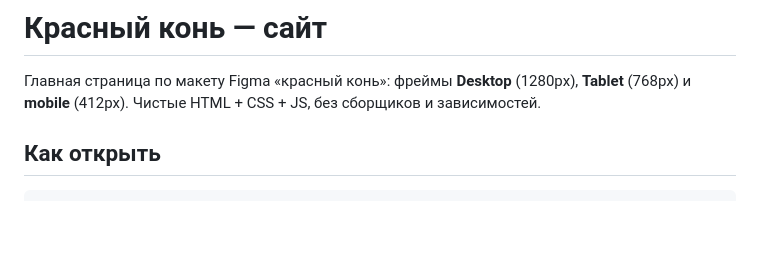
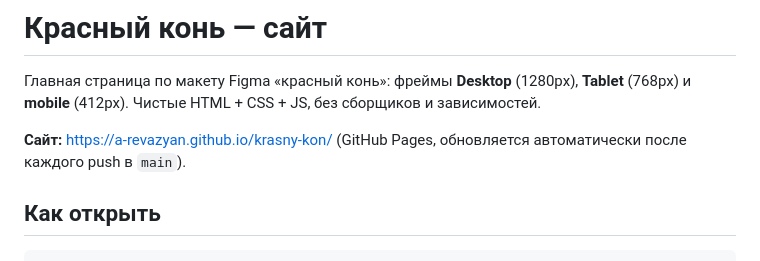
Before and after one commit to a-revazyan/krasny-kon, a Markdown page: README.md, the part around the change. Drawn GitHub-style; blank space fills up the shorter version.

Commit message:
README: ссылка на сайт на GitHub Pages
Co-Authored-By: Claude Opus 5.5 <noreply@anthropic.com>

```diff
--- a/README.md
+++ b/README.md
@@ -2,6 +2,8 @@
 
 Главная страница по макету Figma «красный конь»: фреймы **Desktop** (1280px), **Tablet** (768px) и **mobile** (412px).
 Чистые HTML + CSS + JS, без сборщиков и зависимостей.
+
+**Сайт:** https://a-revazyan.github.io/krasny-kon/ (GitHub Pages, обновляется автоматически после каждого push в `main`).
 
 ## Как открыть
 
```
